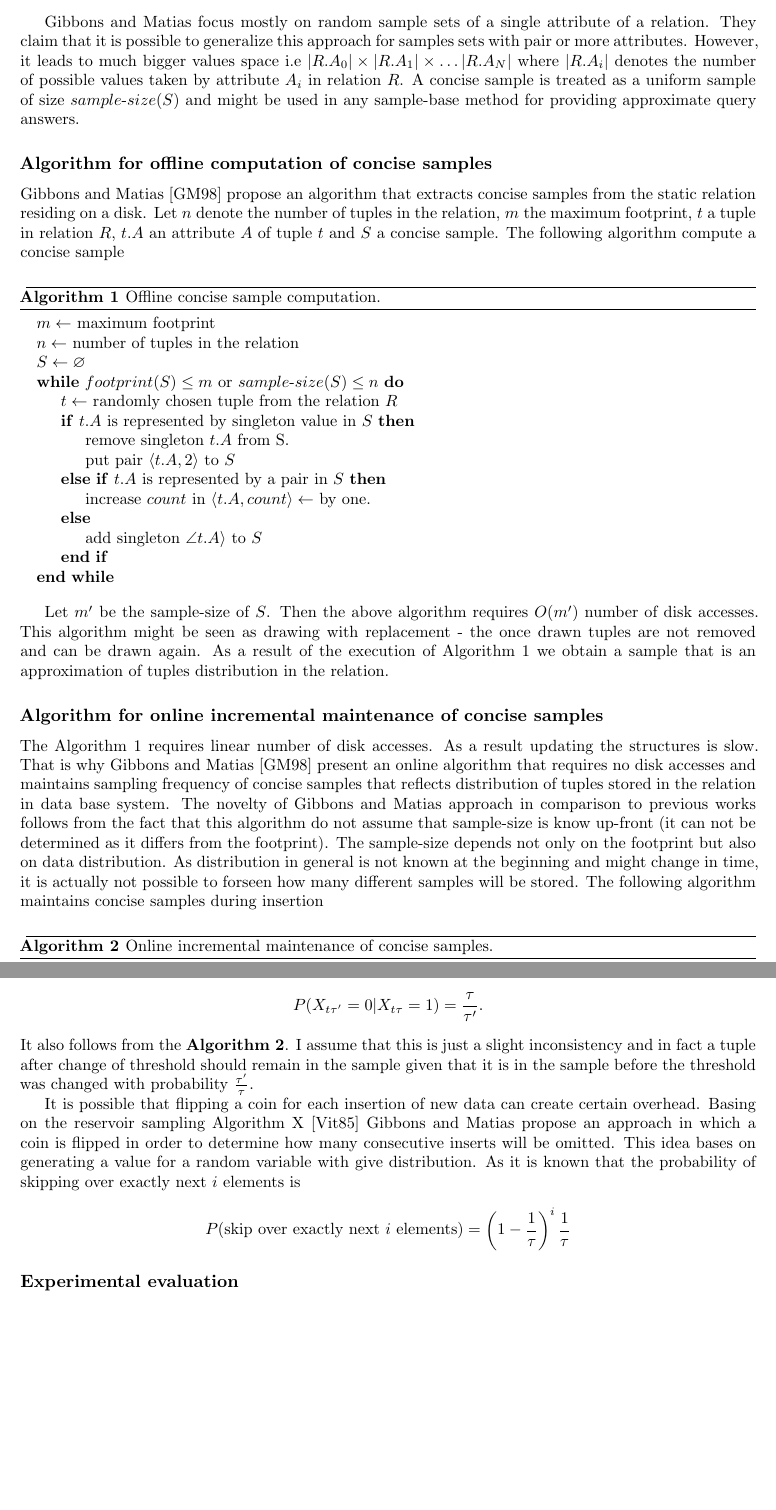
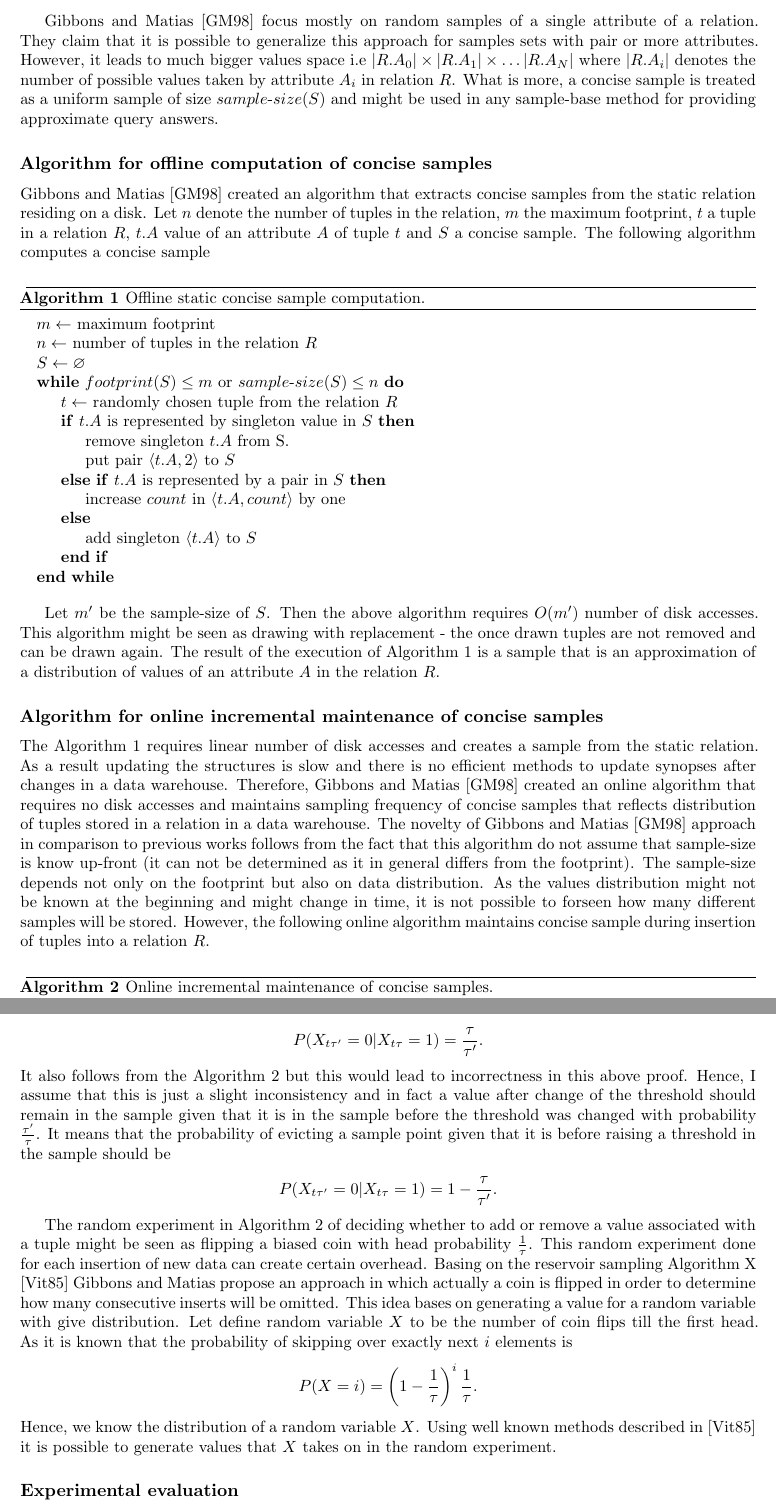
Before and after one commit to gm561/algorithms-for-database-systems, a LaTeX book (summary.tex, which reads conciseSamples.tex): two parts of pages 3 and 5 of 8 before the commit and two parts of pages 3 and 5 of 9 after it, joined at a grey line, cut so that both start at the same text, the shorter picture padded with empty space. Compiled offline with pdfLaTeX.

Commit message:
Further changes

```diff
--- a/conciseSamples.tex
+++ b/conciseSamples.tex
@@ -34,30 +33,30 @@ and memory $footprint(S)$ as
 footprint(S) = l + j.
 \end{align*}
 
-Gibbons and Matias focus mostly on random
-sample sets of a single attribute of a relation.
+Gibbons and Matias \cite{GM98} focus mostly on random
+samples of a single attribute of a relation.
 They claim that it is possible to generalize this
 approach for samples sets with pair or more attributes. However, it
 leads to much bigger values space i.e $ |R.A_0| \times |R.A_1| \times
 \dots |R.A_N|$ where $|R.A_i|$ denotes the number of possible values taken by
-attribute $A_i$ in relation $R$. A concise sample is treated as a uniform sample of
-size $sample \hyph size(S)$ and might be used in any sample-base method for
-providing approximate query answers.
+attribute $A_i$ in relation $R$. What is more, a concise sample is
+treated as a uniform sample of size $sample \hyph size(S)$ and might
+be used in any sample-base method for providing approximate query answers.
 
 \subsection{Algorithm for offline computation of concise samples }
-Gibbons and Matias \cite{GM98} propose an algorithm that extracts
+Gibbons and Matias \cite{GM98} created an algorithm that extracts
 concise samples from the static relation residing on a disk.
 Let $n$ denote the number of tuples in the relation, $m$ the
-maximum footprint, $t$ a tuple in relation $R$, $t.A$ an attribute $A$
+maximum footprint, $t$ a tuple in a relation $R$, $t.A$ value of an attribute $A$
 of tuple $t$ and $S$ a concise sample. The following algorithm
-compute a concise sample
+computes a concise sample
 
 \begin{center}
-  \captionof{algorithm}{Offline concise sample computation.}
+  \captionof{algorithm}{Offline static concise sample computation.}
     \label{alg:offline-concise-algorithm}
 \begin{algorithmic}
   \State $m \gets$ maximum footprint
-  \State $n \gets$ number of tuples in the relation
+  \State $n \gets$ number of tuples in the relation $R$
   \State $S \gets  \varnothing$
   \While{$footprint(S) \leq m $ or $sample \hyph size(S) \leq n$}
     \State $t \gets$ randomly chosen tuple from the relation $R$
@@ -76,27 +75,30 @@ compute a concise sample
 
 Let $m'$ be the sample-size of $S$. Then the above algorithm requires
 $O(m')$ number of disk accesses. This algorithm might be seen
-as drawing with replacement - the once drawn tuples are
-not removed and can be drawn again. As a result of the execution of
-Algorithm \ref{alg:offline-concise-algorithm} we obtain
-a sample that is an approximation of tuples distribution in the relation.
+as drawing with replacement - the once drawn tuples are not removed
+and can be drawn again. The result of the execution of Algorithm
+\ref{alg:offline-concise-algorithm} is a sample that is an
+approximation of a distribution of values of an attribute $A$ in the relation $R$.
 
 \subsection{Algorithm for online incremental maintenance of concise samples}
 The Algorithm \ref{alg:offline-concise-algorithm} requires
-linear number of disk accesses. As a result updating the structures is slow. That is why
-Gibbons and Matias \cite{GM98} present an online algorithm that requires no disk
+linear number of disk accesses and creates a sample from the static
+relation. As a result updating the structures is slow and there is no
+efficient methods to update synopses after changes in a data warehouse.
+Therefore, Gibbons and Matias \cite{GM98} created an online algorithm that requires no disk
 accesses and maintains sampling frequency of concise samples that
-reflects distribution of tuples stored in the relation in data base system.
+reflects distribution of tuples stored in a relation in a data warehouse.
 %TODO maybe describe previous approach ?
 %TODO read the paper by Vitter and compare this work to it.
-The novelty of Gibbons and Matias approach in comparison to previous
+The novelty of Gibbons and Matias \cite{GM98} approach in comparison to previous
 works follows from the fact that this algorithm do not assume that
-sample-size is know up-front (it can not be determined as it differs from the footprint).
+sample-size is know up-front (it can not be determined as it in
+general differs from the footprint).
 The sample-size depends not only on the footprint but also on data
-distribution. As distribution in general is not known at the beginning
-and might change in time, it is actually not possible to forseen how many different
-samples will be stored. The following algorithm maintains concise
-samples during insertion
+distribution. As the values distribution might not be known at the beginning
+and might change in time, it is not possible to forseen how many different
+samples will be stored. However, the following online algorithm maintains concise
+sample during insertion of tuples into a relation $R$.
 
 \begin{center}
   \captionof{algorithm}{Online incremental maintenance of concise samples.}
@@ -182,27 +185,37 @@ probability of evicting a sample to be
+a threshold in the sample to be
 \begin{align*}
 P(X_{t\tau'} = 0 | X_{t\tau} = 1) = \frac{\tau}{\tau'}.
 \end{align*}
 It also follows from the
-\textbf{Algorithm \ref{alg:maintenance-concise-algorithm}}. I assume
-that this is just a slight inconsistency and in fact a tuple after
-change of threshold should
+Algorithm \ref{alg:maintenance-concise-algorithm} but this would lead
+to incorrectness in this above proof. Hence, I assume
+that this is just a slight inconsistency and in fact a value after
+change of the threshold should
 remain in the sample given that it is in the sample before the
-threshold was changed with probability $\frac{\tau'}{\tau}$.
+threshold was changed with probability $\frac{\tau'}{\tau}$. It means
+that the probability of evicting a sample point given that it is before raising
+a threshold in the sample should be
+\begin{align*}
+ P(X_{t\tau'} = 0 | X_{t\tau} = 1) = 1 - \frac{\tau}{\tau'}.
+\end{align*}
 
-It is possible that flipping a coin for each insertion of new data can
-create certain overhead. Basing on the reservoir sampling Algorithm X
-\cite{Vit85} Gibbons and Matias propose an approach in which a coin is
-flipped in order to determine how many consecutive inserts will be
-omitted. This idea bases on generating a value for a random
-variable with give distribution. As it is known that the probability
+The random experiment in Algorithm
+\ref{alg:maintenance-concise-algorithm} of deciding whether to add or remove a value associated
+with a tuple might be seen as flipping a biased coin with head
+probability $\frac{1}{\tau}$. This random experiment done for
+each insertion of new data can create certain overhead. Basing on the
+reservoir sampling Algorithm X \cite{Vit85} Gibbons and Matias propose
+an approach in which actually a coin is flipped in order to determine how many
+consecutive inserts will be omitted. This idea bases on generating a value for a random
+variable with give distribution. Let define random variable $X$ to
+be the number of coin flips till the first head. As it is known that the probability
 of skipping over exactly next $i$ elements is
 \begin{align*}
-P(\text{skip over exactly next $i$ elements}) = \left( 1 - \frac{1}{\tau}\right)^i\frac{1}{\tau}
+P(X = i) = \left( 1 - \frac{1}{\tau}\right)^i\frac{1}{\tau}.
 \end{align*}
-%TODO describe algorihtm for skipping over elements described in
-%vitter...
-%TODO add an example that show exponential advantage of concise
-%samples page 334.
+Hence, we know the distribution of a random variable $X$. Using
+well known methods described in \cite{Vit85} it is possible to
+generate values that $X$ takes on in the random experiment.
 
 \subsection{Experimental evaluation}
 Gibbons and Matias \cite{GM98} compared the Algorithms
```
Also changed, not shown: conciseSamples.tex (84 more changed lines).
